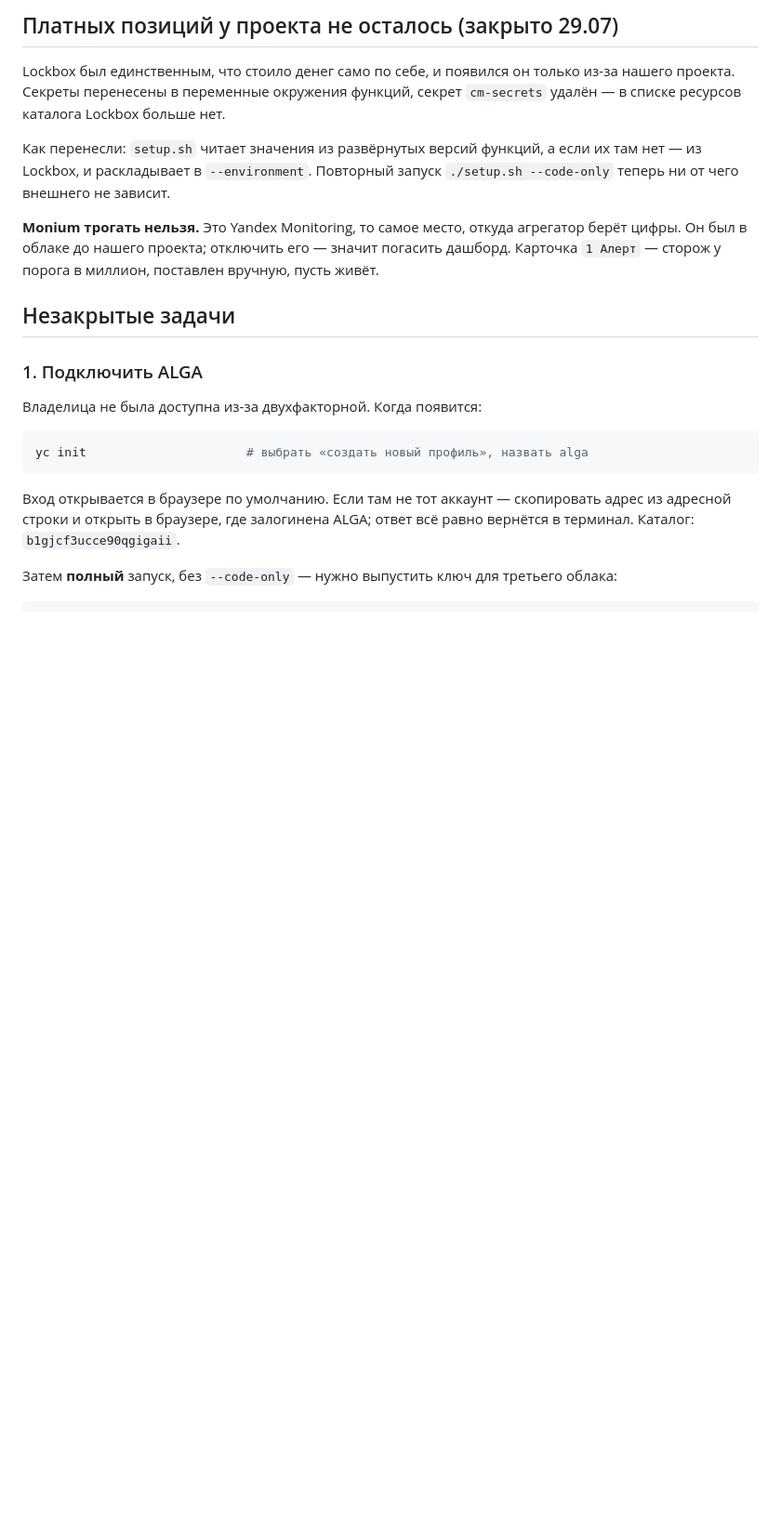
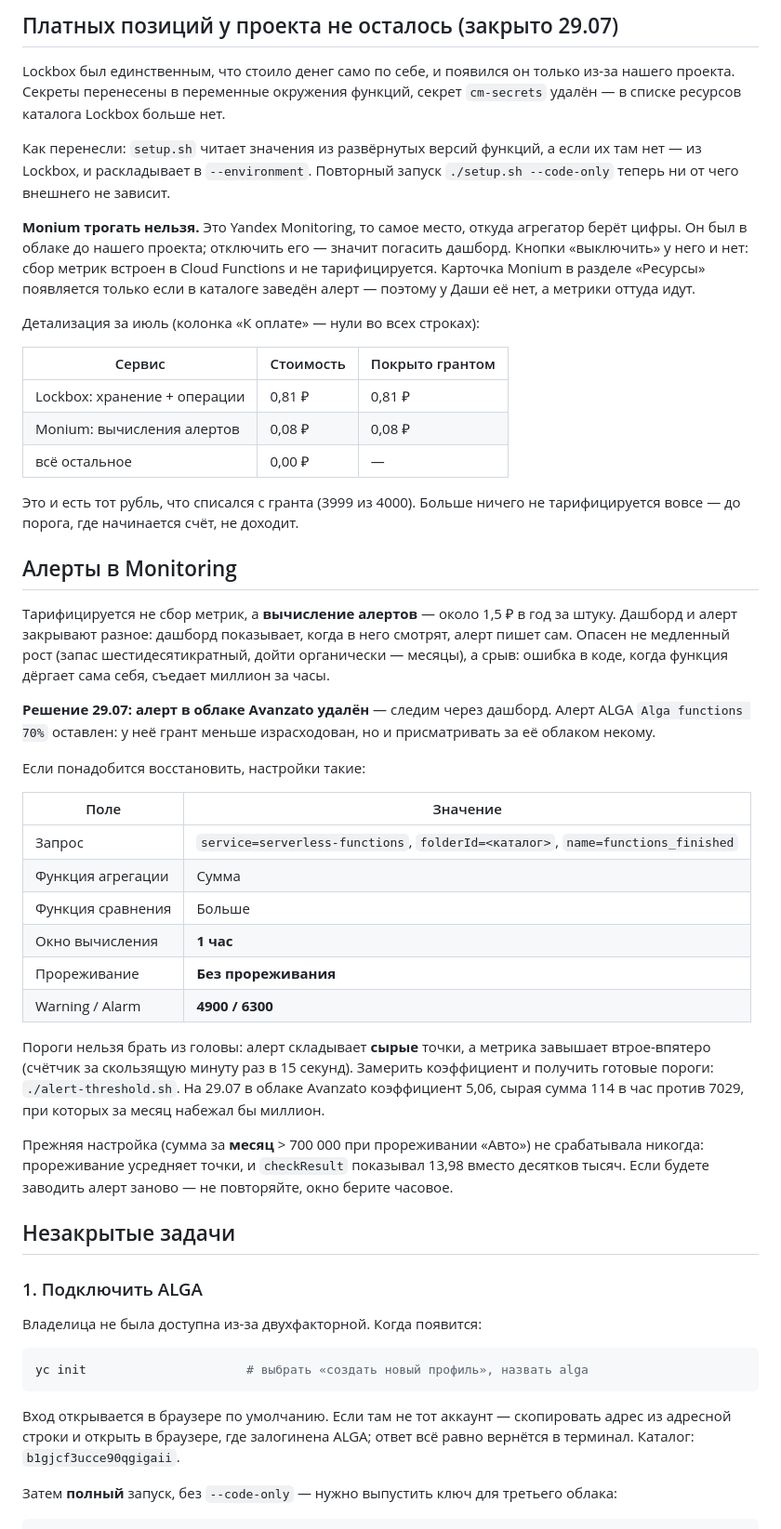
Before and after one commit to antonioavanzato/monitoring, a Markdown page: NEXT.md, the part around the change. Shown at 93% size. GitHub-like rendering; blank space fills up the shorter version.

Commit message:
Record what the project actually costs and how the alert was tuned
Nothing bills: the rouble off the grant was Lockbox and alert computation.
Keeps the alert settings so it can be recreated without re-deriving the
threshold, and warns against the month-window setup that never fired.

```diff
--- a/NEXT.md
+++ b/NEXT.md
@@ -29,8 +29,55 @@ Lockbox был единственным, что стоило денег само
 
 **Monium трогать нельзя.** Это Yandex Monitoring, то самое место, откуда
 агрегатор берёт цифры. Он был в облаке до нашего проекта; отключить его —
-значит погасить дашборд. Карточка `1 Алерт` — сторож у порога в миллион,
-поставлен вручную, пусть живёт.
+значит погасить дашборд. Кнопки «выключить» у него и нет: сбор метрик
+встроен в Cloud Functions и не тарифицируется. Карточка Monium в разделе
+«Ресурсы» появляется только если в каталоге заведён алерт — поэтому у Даши
+её нет, а метрики оттуда идут.
+
+Детализация за июль (колонка «К оплате» — нули во всех строках):
+
+| Сервис | Стоимость | Покрыто грантом |
+|---|---|---|
+| Lockbox: хранение + операции | 0,81 ₽ | 0,81 ₽ |
+| Monium: вычисления алертов | 0,08 ₽ | 0,08 ₽ |
+| всё остальное | 0,00 ₽ | — |
+
+Это и есть тот рубль, что списался с гранта (3999 из 4000). Больше ничего
+не тарифицируется вовсе — до порога, где начинается счёт, не доходит.
+
+## Алерты в Monitoring
+
+Тарифицируется не сбор метрик, а **вычисление алертов** — около 1,5 ₽ в год
+за штуку. Дашборд и алерт закрывают разное: дашборд показывает, когда в него
+смотрят, алерт пишет сам. Опасен не медленный рост (запас шестидесятикратный,
+дойти органически — месяцы), а срыв: ошибка в коде, когда функция дёргает сама
+себя, съедает миллион за часы.
+
+**Решение 29.07: алерт в облаке Avanzato удалён** — следим через дашборд.
+Алерт ALGA `Alga functions 70%` оставлен: у неё грант меньше израсходован,
+но и присматривать за её облаком некому.
+
+Если понадобится восстановить, настройки такие:
+
+| Поле | Значение |
+|---|---|
+| Запрос | `service=serverless-functions`, `folderId=<каталог>`, `name=functions_finished` |
+| Функция агрегации | Сумма |
+| Функция сравнения | Больше |
+| Окно вычисления | **1 час** |
+| Прореживание | **Без прореживания** |
+| Warning / Alarm | **4900 / 6300** |
+
+Пороги нельзя брать из головы: алерт складывает **сырые** точки, а метрика
+завышает втрое-впятеро (счётчик за скользящую минуту раз в 15 секунд).
+Замерить коэффициент и получить готовые пороги: `./alert-threshold.sh`.
+На 29.07 в облаке Avanzato коэффициент 5,06, сырая сумма 114 в час против
+7029, при которых за месяц набежал бы миллион.
+
+Прежняя настройка (сумма за **месяц** > 700 000 при прореживании «Авто») не
+срабатывала никогда: прореживание усредняет точки, и `checkResult` показывал
+13,98 вместо десятков тысяч. Если будете заводить алерт заново — не
+повторяйте, окно берите часовое.
 
 ## Незакрытые задачи
 
```
